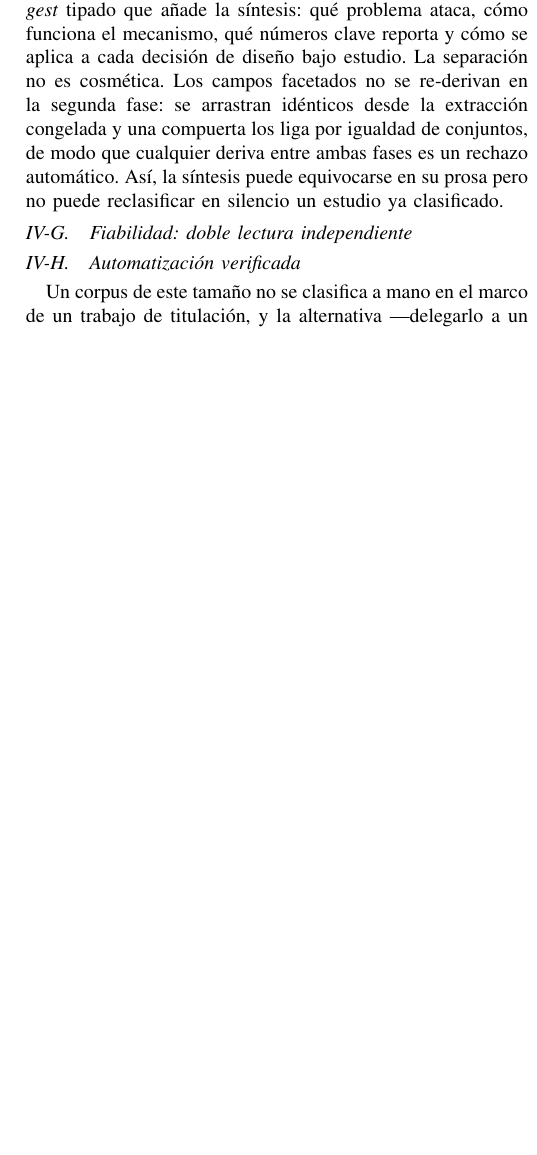
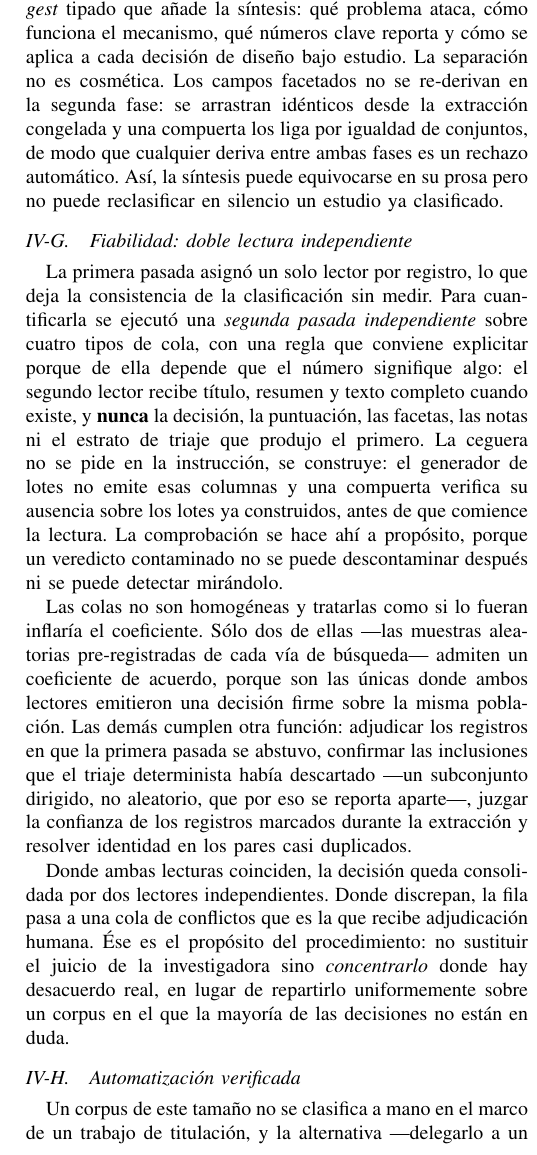
Before and after one commit to L1TnzO/Meta-Factory, a LaTeX paper (research/sms-v2/sms-v2.tex): part of one column of page 4 of 8, cut so that both start at the same text, the shorter picture padded with empty space. Compiled offline with pdfLaTeX.

Commit message:
cierre(SMS-V2): §4.7 fiabilidad — el método de la doble lectura (faltan las cifras)
La parte que importa y que suele omitirse: por qué la ceguera se VERIFICA sobre los lotes
construidos y no se pide en la instrucción, y por qué sólo dos de las cuatro colas admiten un
coeficiente de acuerdo. Mezclar una muestra aleatoria pre-registrada con un subconjunto
dirigido o con filas donde la primera pasada se abstuvo infla κ por construcción.

Co-Authored-By: Claude Opus 4.8 <noreply@anthropic.com>

```diff
--- a/research/sms-v2/sms-v2.tex
+++ b/research/sms-v2/sms-v2.tex
@@ -331,7 +331,31 @@ silencio un estudio ya clasificado.
 \subsection{Fiabilidad: doble lectura independiente}
 \label{sec:reliability}
 
-% [PENDIENTE: se completa con los resultados de la segunda pasada independiente]
+La primera pasada asignó un solo lector por registro, lo que deja la consistencia de la
+clasificación sin medir. Para cuantificarla se ejecutó una \emph{segunda pasada independiente} sobre
+cuatro tipos de cola, con una regla que conviene explicitar porque de ella depende que el número
+signifique algo: el segundo lector recibe título, resumen y texto completo cuando existe, y
+\textbf{nunca} la decisión, la puntuación, las facetas, las notas ni el estrato de triaje que produjo
+el primero. La ceguera no se pide en la instrucción, se construye: el generador de lotes no emite
+esas columnas y una compuerta verifica su ausencia sobre los lotes ya construidos, antes de que
+comience la lectura. La comprobación se hace ahí a propósito, porque un veredicto contaminado no se
+puede descontaminar después ni se puede detectar mirándolo.
+
+Las colas no son homogéneas y tratarlas como si lo fueran inflaría el coeficiente. Sólo dos de ellas
+—las muestras aleatorias pre-registradas de cada vía de búsqueda— admiten un coeficiente de acuerdo,
+porque son las únicas donde ambos lectores emitieron una decisión firme sobre la misma población. Las
+demás cumplen otra función: adjudicar los registros en que la primera pasada se abstuvo, confirmar
+las inclusiones que el triaje determinista había descartado —un subconjunto dirigido, no aleatorio,
+que por eso se reporta aparte—, juzgar la confianza de los registros marcados durante la extracción y
+resolver identidad en los pares casi duplicados.
+
+Donde ambas lecturas coinciden, la decisión queda consolidada por dos lectores independientes. Donde
+discrepan, la fila pasa a una cola de conflictos que es la que recibe adjudicación humana. Ése es el
+propósito del procedimiento: no sustituir el juicio de la investigadora sino \emph{concentrarlo}
+donde hay desacuerdo real, en lugar de repartirlo uniformemente sobre un corpus en el que la mayoría
+de las decisiones no están en duda.
+
+% [PENDIENTE: cifras de acuerdo y κ — se completan al cerrar la segunda pasada]
 
 \subsection{Automatización verificada}
 \label{sec:automation}
```
